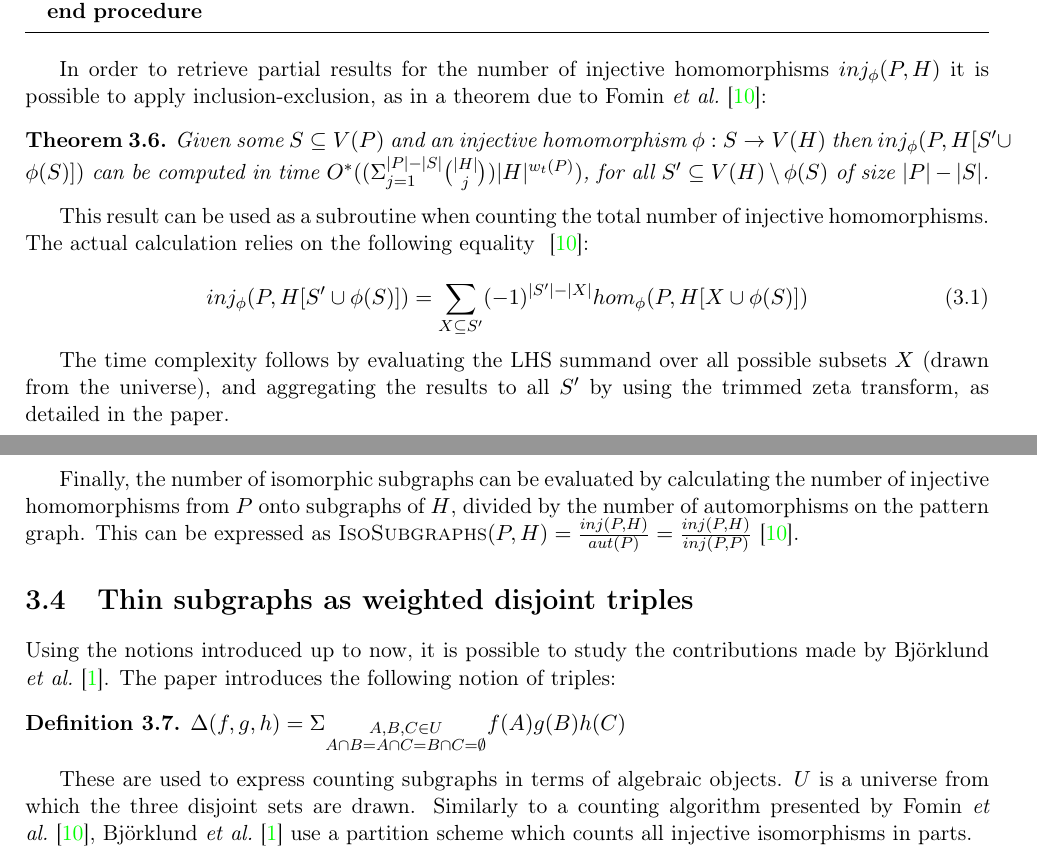
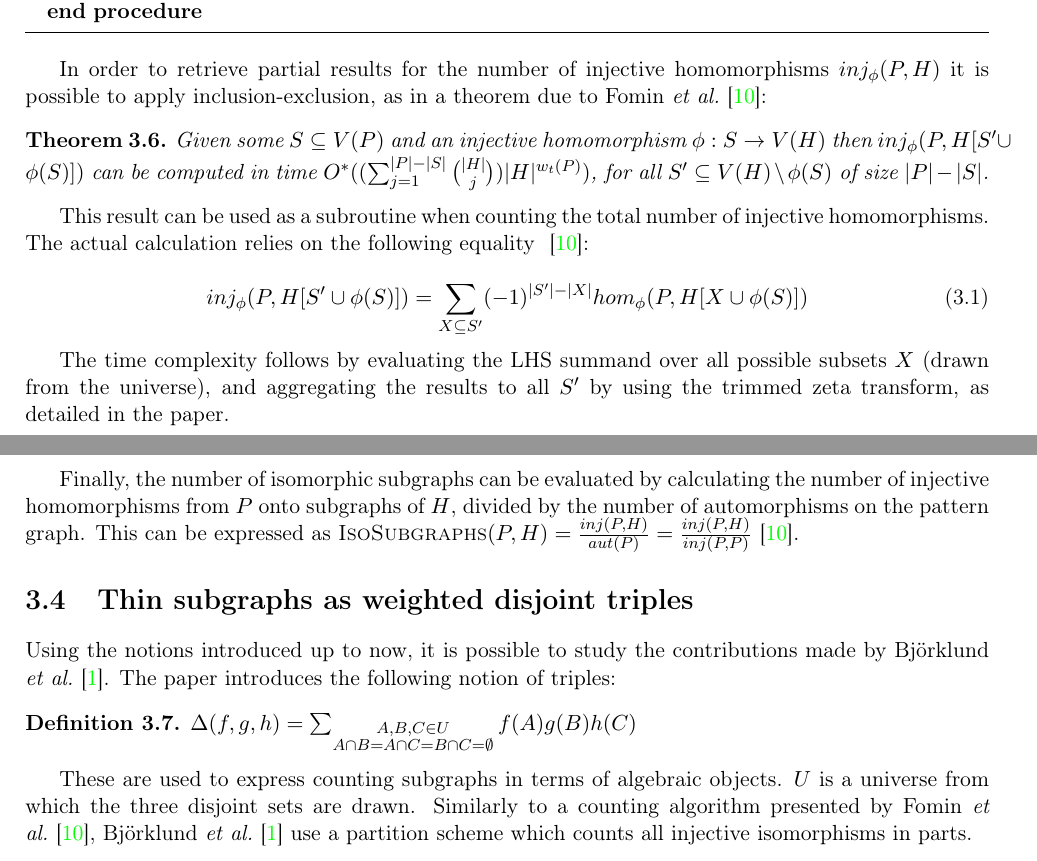
Before and after one commit to davnils/complexity, a LaTeX thesis (report.tex): two parts of pages 13 and 14 of 18, joined at a grey line, cut so that both start at the same text. Compiled offline with pdfLaTeX.

Commit message:
Fix summations.

```diff
--- a/report.tex
+++ b/report.tex
@@ -558,7 +558,7 @@ In order to retrieve partial results for the number of injective homomorphisms $
 \begin{thm}
 \label{thm:fomin}
 Given some $S \subseteq V(P)$ and an injective homomorphism $\phi : S \rightarrow V(H)$ then $inj_{\phi}(P, H[S' \cup \phi(S)])$
-can be computed in time $O^*((\Sigma_{j=1}^{|P|-|S|}\binom{|H|}{j})|H|^{w_t(P)})$,
+can be computed in time $O^*((\sum_{j=1}^{|P|-|S|}\binom{|H|}{j})|H|^{w_t(P)})$,
 for all $S' \subseteq V(H) \setminus \phi(S)$ of size $|P| - |S|$.
 \end{thm}
 
@@ -580,7 +580,7 @@ The paper introduces the following notion of triples:
 
 \begin{defn}
 \label{def:delta}
-$\Delta(f, g, h) = \Sigma_{\substack{A, B, C \in U\\A \cap B = A \cap C = B \cap C = \emptyset}} f(A)g(B)h(C)$
+$\Delta(f, g, h) = \sum_{\substack{A, B, C \in U\\A \cap B = A \cap C = B \cap C = \emptyset}} f(A)g(B)h(C)$
 \end{defn}
 
 These are used to express counting subgraphs in terms of algebraic objects. $U$ is a universe from which the three disjoint sets are drawn.
```
Also changed, not shown: report.tex (2 more changed lines).
